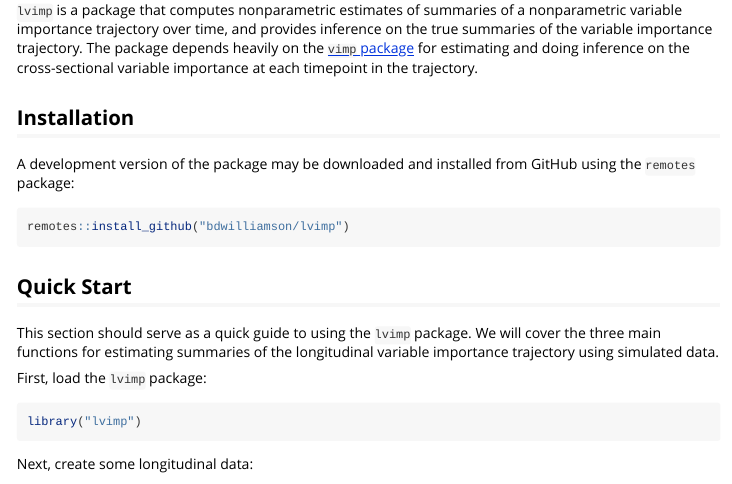
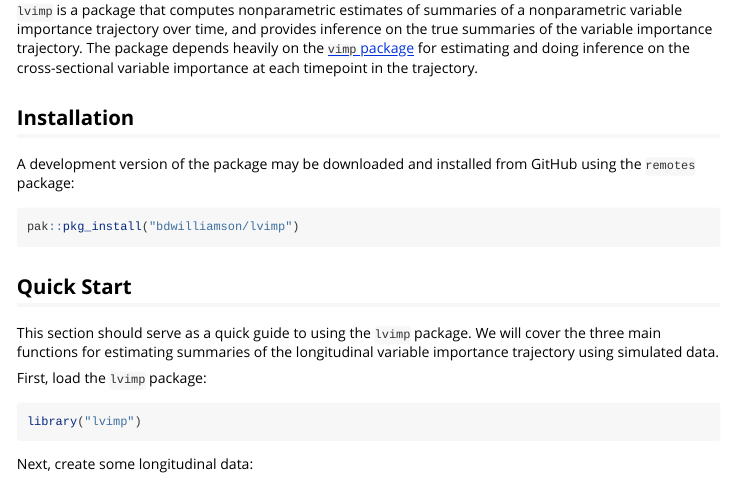
Before and after one commit to bdwilliamson/lvimp, an R Markdown document (vignettes/introduction-to-lvimp.Rmd): the page in a window 1100 px wide, from 140 px down. Rendered offline with R 4.5, knitr and Pandoc, with nearby package versions; some code elsewhere in the file could not run offline.

Commit message:
Update install to pak, try to remove DESCRIPTION compile errors

````diff
--- a/vignettes/introduction-to-lvimp.Rmd
+++ b/vignettes/introduction-to-lvimp.Rmd
@@ -25,7 +25,7 @@ knitr::opts_chunk$set(
 
 A development version of the package may be downloaded and installed from GitHub using the `remotes` package:
 ```{r remotes-install, eval = FALSE}
-remotes::install_github("bdwilliamson/lvimp")
+pak::pkg_install("bdwilliamson/lvimp")
 ```
 
 ## Quick Start
````
Also changed, not shown: README.md, 1 other file.
